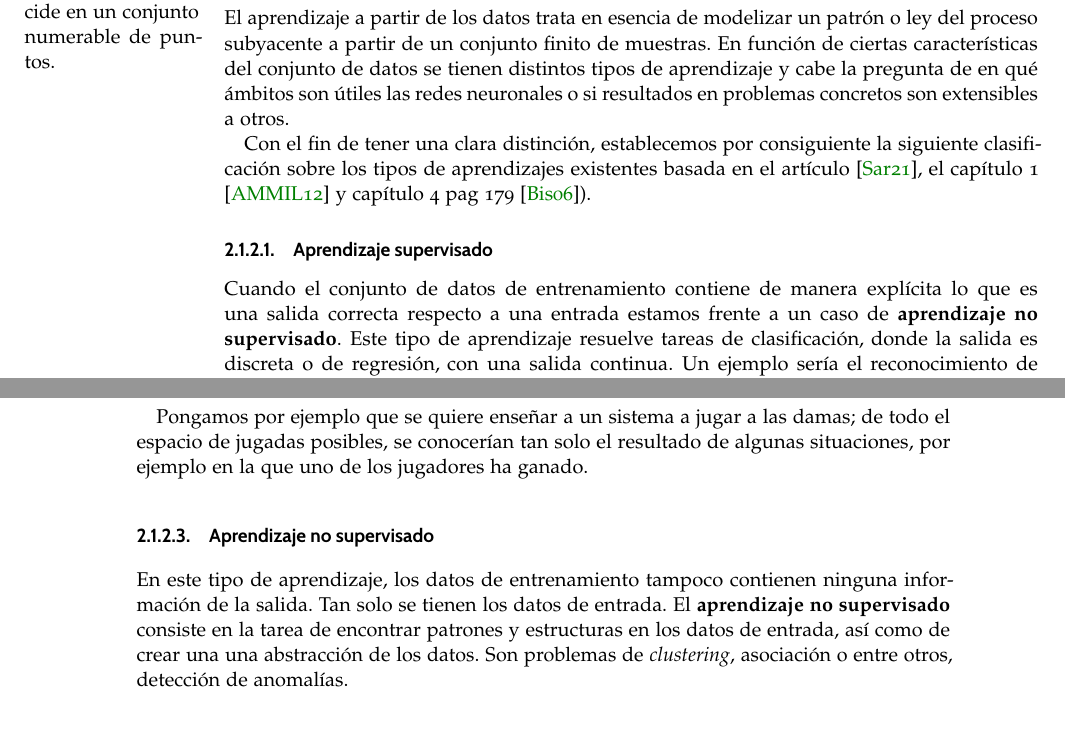
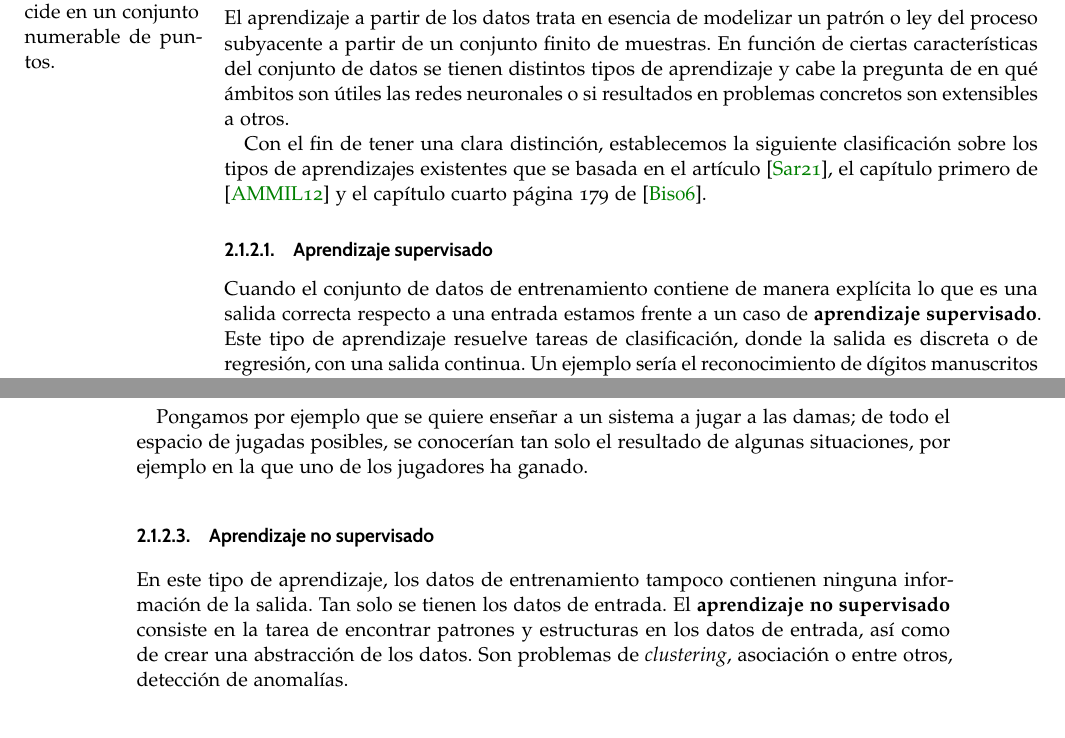
Before and after one commit to BlancaCC/TFG-Estudio-de-las-redes-neuronales, a LaTeX thesis (Memoria/tfg.tex, which reads Memoria/capitulos/1-Introduccion_redes_neuronales/aprendizaje_introduccion.tex): two parts of pages 18 and 19 of 81, joined at a grey line, cut so that both start at the same text. Compiled offline with pdfLaTeX.

Commit message:
Corrige componentes aprendizaje #85

```diff
--- a/Memoria/capitulos/1-Introduccion_redes_neuronales/aprendizaje_introduccion.tex
+++ b/Memoria/capitulos/1-Introduccion_redes_neuronales/aprendizaje_introduccion.tex
@@ -87,14 +87,15 @@ tienen distintos tipos de aprendizaje y cabe la pregunta de en qué ámbitos son
 son extensibles a otros.
 
 Con el fin de tener una clara distinción,
-establecemos por consiguiente la siguiente clasificación sobre los tipos de aprendizajes existentes basada en el
+establecemos la siguiente clasificación sobre los tipos de aprendizajes existentes
+que se basada en el
 artículo \cite{importancia-arte-aprendizaje-automatico},
- el capítulo 1 \cite{MostafaLearningFromData}
- y capítulo 4 pag 179
-\cite{BishopPaterRecognition}).
+ el capítulo primero de  \cite{MostafaLearningFromData}
+ y el capítulo cuarto   página 179 de
+\cite{BishopPaterRecognition}.
 
 \subsubsection{Aprendizaje supervisado}
-Cuando el conjunto de datos de entrenamiento contiene de manera explícita lo que es una salida correcta respecto a una entrada estamos frente a un caso de \textbf{aprendizaje no supervisado}.
+Cuando el conjunto de datos de entrenamiento contiene de manera explícita lo que es una salida correcta respecto a una entrada estamos frente a un caso de \textbf{aprendizaje supervisado}.
 Este tipo de aprendizaje resuelve tareas de clasificación, donde la salida es discreta
 o de regresión, con una salida continua.
 Un ejemplo sería el reconocimiento de dígitos  manuscritos donde cada imagen de un dígito tiene asociado cuál es.
@@ -114,7 +115,7 @@ a las damas; de todo el espacio de jugadas posibles, se conocerían tan solo el
 En este tipo de aprendizaje, los datos de entrenamiento tampoco contienen ninguna información de la salida.
  Tan solo se tienen los datos de entrada. El \textbf{aprendizaje no supervisado}
  consiste en la tarea de encontrar patrones y estructuras en los datos de entrada,
- así como de crear una una abstracción de los datos.  Son problemas de \textit{clustering}, asociación o entre otros, detección de anomalías.
+ así como de crear una abstracción de los datos.  Son problemas de \textit{clustering}, asociación o entre otros, detección de anomalías.
 
 \subsubsection{Aprendizaje semi supervisado }
 Combina tanto datos etiquetados como no etiquetados,
```
